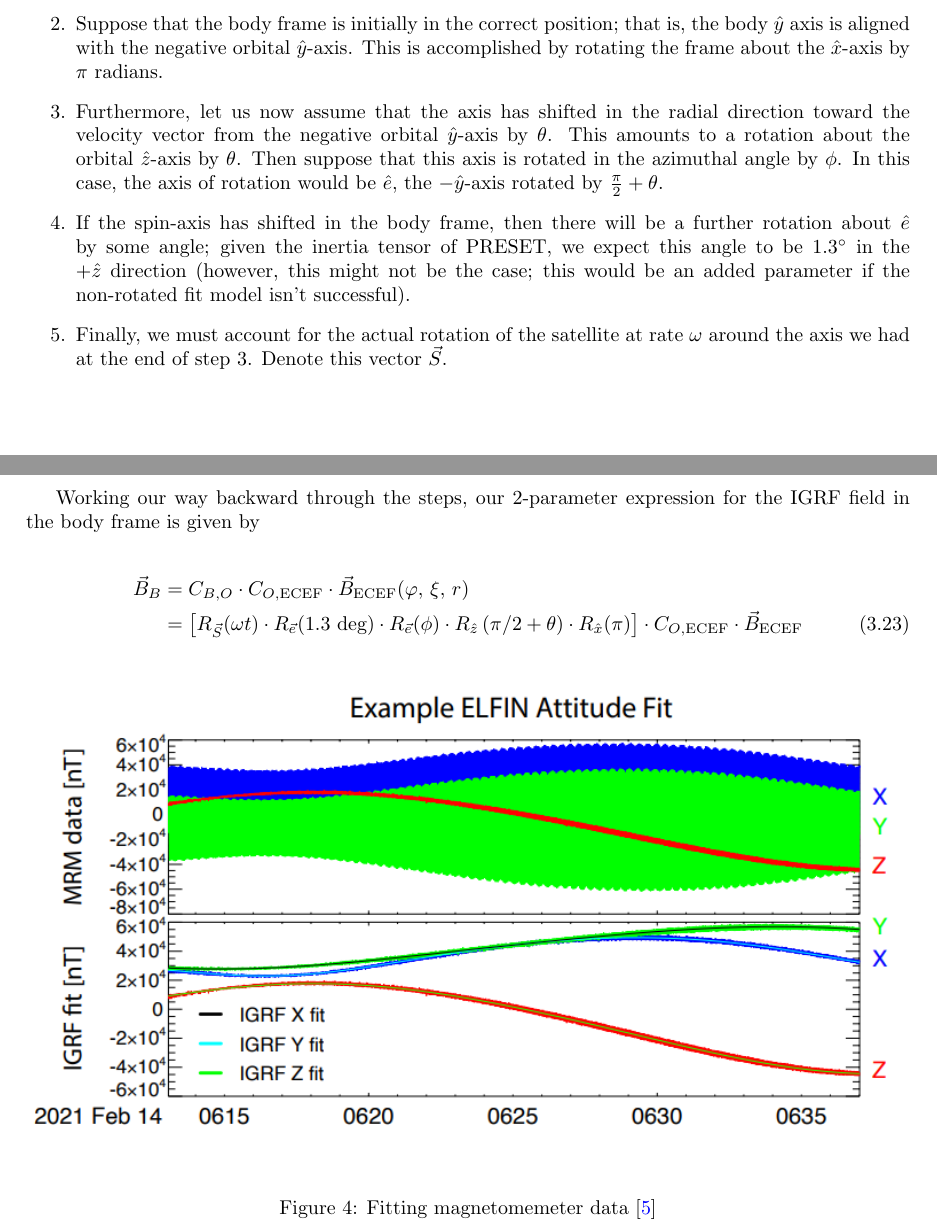
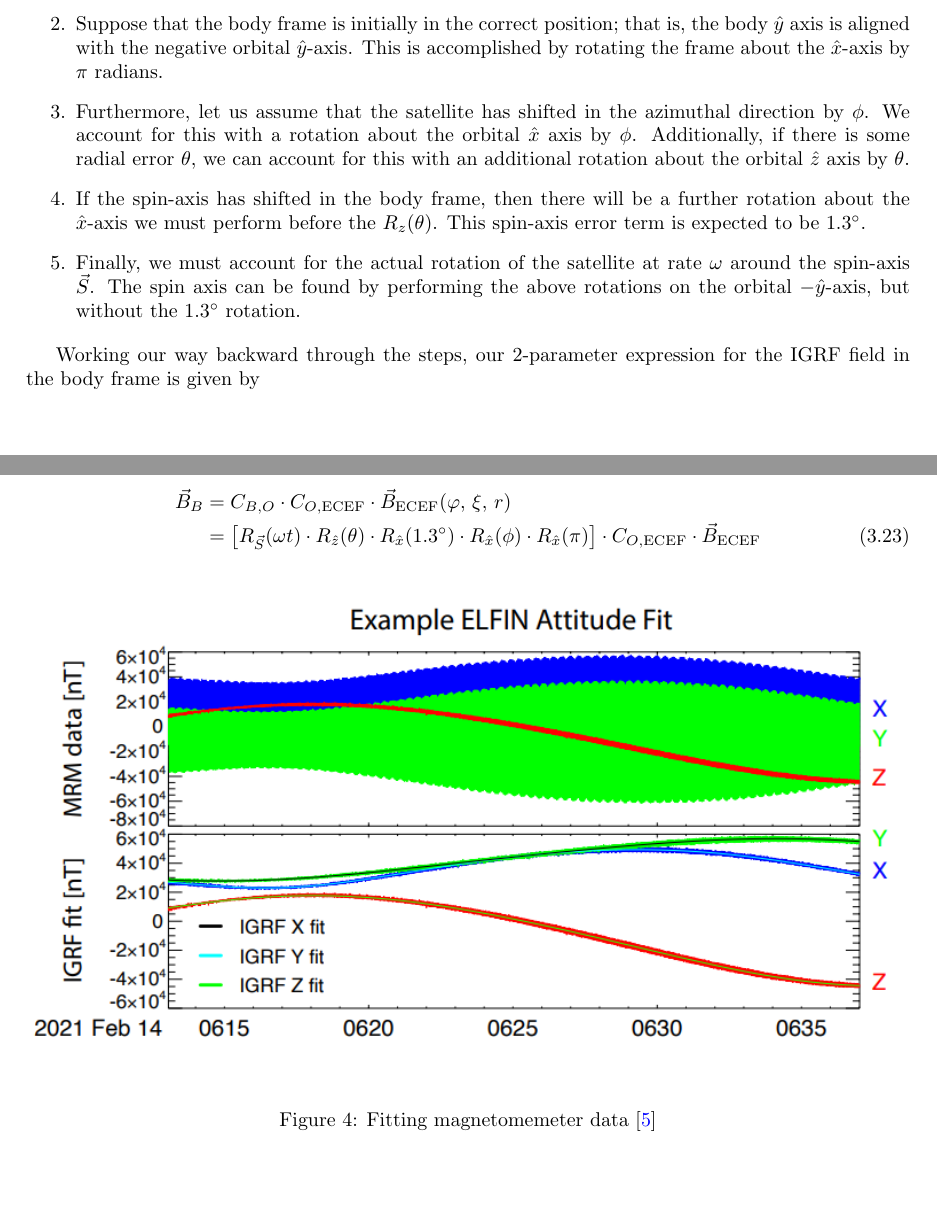
Before and after one commit to kylethedrury/PRESET_ADCS, a LaTeX paper (LaTeX Document/PRESET ADCS/PRESET ADCS.tex): two parts of pages 12 and 13 of 21, joined at a grey line, cut so that both start at the same text, the shorter picture padded with empty space. Compiled offline with pdfLaTeX.

Commit message:
update on the latex paper

```diff
--- a/LaTeX Document/PRESET ADCS/PRESET ADCS.tex
+++ b/LaTeX Document/PRESET ADCS/PRESET ADCS.tex
@@ -407,16 +407,16 @@ To determine the satellite attitude in the ECI frame, the magnetometer tracks th
 \begin{enumerate}
 	\item The objective is to fit the magnetometer data using two parameters $\theta$ and $\phi$ to determine the direction of PRESET's axis of rotation (ie. the body $\hat{y}$-axis) by using the known \textit{International Geomagnetic Reference Frame} data, a model of the geomagnetic field in the ECEF frame. To do this, we derive a generalized rotation matrix to transfer between the ECEF/IGRF frame to the satellite body frame. In other words, we derive a relationship between the field vector in the ECEF frame to the body frame given the radial and azimuthal displacement from the desired attitude.
 	\item Suppose that the body frame is initially in the correct position; that is, the body $\hat{y}$ axis is aligned with the negative orbital $\hat{y}$-axis. This is accomplished by rotating the frame about the $\hat{x}$-axis by $\pi$ radians.
-	\item Furthermore, let us now assume that the axis has shifted in the radial direction toward the velocity vector from the negative orbital $\hat{y}$-axis by $\theta$. This amounts to a rotation about the orbital $\hat{z}$-axis by $\theta$. Then suppose that this axis is rotated in the azimuthal angle by $\phi$. In this case, the axis of rotation would be $\hat{e}$, the $-\hat{y}$-axis rotated by $\frac{\pi}{2} + \theta$.
-	\item If the spin-axis has shifted in the body frame, then there will be a further rotation about $\hat{e}$ by some angle; given the inertia tensor of PRESET, we expect this angle to be $1.3 \degree$ in the $+\hat{z}$ direction (however, this might not be the case; this would be an added parameter if the non-rotated fit model isn't successful).
-	\item Finally, we must account for the actual rotation of the satellite at rate $\omega$ around the axis we had at the end of step 3. Denote this vector $\vec{S}$.
+	\item Furthermore, let us assume that the satellite has shifted in the azimuthal direction by $\phi$. We account for this with a rotation about the orbital $\hat{x}$ axis by $\phi$. Additionally, if there is some radial error $\theta$, we can account for this with an additional rotation about the orbital $\hat{z}$ axis by $\theta$.
+	\item If the spin-axis has shifted in the body frame, then there will be a further rotation about the $\hat{x}$-axis we must perform before the $R_{z}(\theta)$. This spin-axis error term is expected to be $1.3 \degree$.
+	\item Finally, we must account for the actual rotation of the satellite at rate $\omega$ around the spin-axis $\vec{S}$. The spin axis can be found by performing the above rotations on the orbital $-\hat{y}$-axis, but without the $1.3 \degree$ rotation.
 \end{enumerate}
 
 Working our way backward through the steps, our 2-parameter expression for the IGRF field in the body frame is given by
 
 \begin{alignat}{1}
 	\vec{B}_{B} &= C_{B,O} \cdot C_{O, \text{ECEF}} \cdot \vec{B}_{\text{ECEF}} (\varphi, \, \xi, \, r) \notag \\
-	& = \left[ R_{\vec{S}}(\omega t) \cdot R_{\vec{e}}(1.3 \text{ deg}) \cdot R_{\vec{e}}(\phi) \cdot R_{\hat{z}}\left(\pi/2+\theta\right) \cdot R_{\hat{x}}(\pi) \right] \cdot C_{O,\text{ECEF}} \cdot \vec{B}_{\text{ECEF}} \tag{3.23}
+	& = \left[ R_{\vec{S}}(\omega t) \cdot R_{\hat{z}}(\theta) \cdot R_{\hat{x}}(1.3 \degree) \cdot R_{\hat{x}}(\phi) \cdot R_{\hat{x}}(\pi) \right] \cdot C_{O,\text{ECEF}} \cdot \vec{B}_{\text{ECEF}} \tag{3.23}
 \end{alignat}
 
 \begin{figure}[H]
```
Also changed, not shown: LaTeX Document/PRESET ADCS/PRESET ADCS.pdf, 2 other files.
